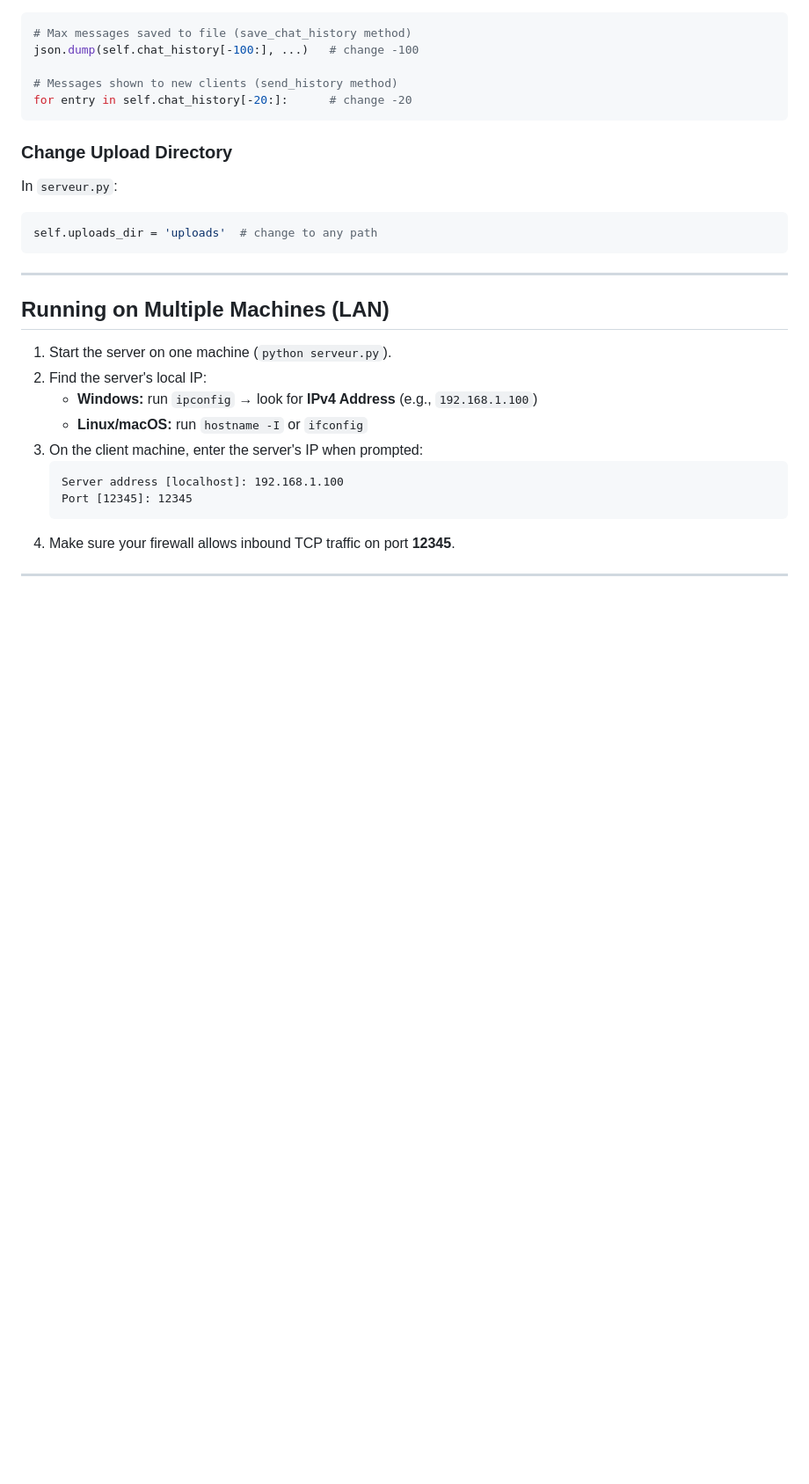
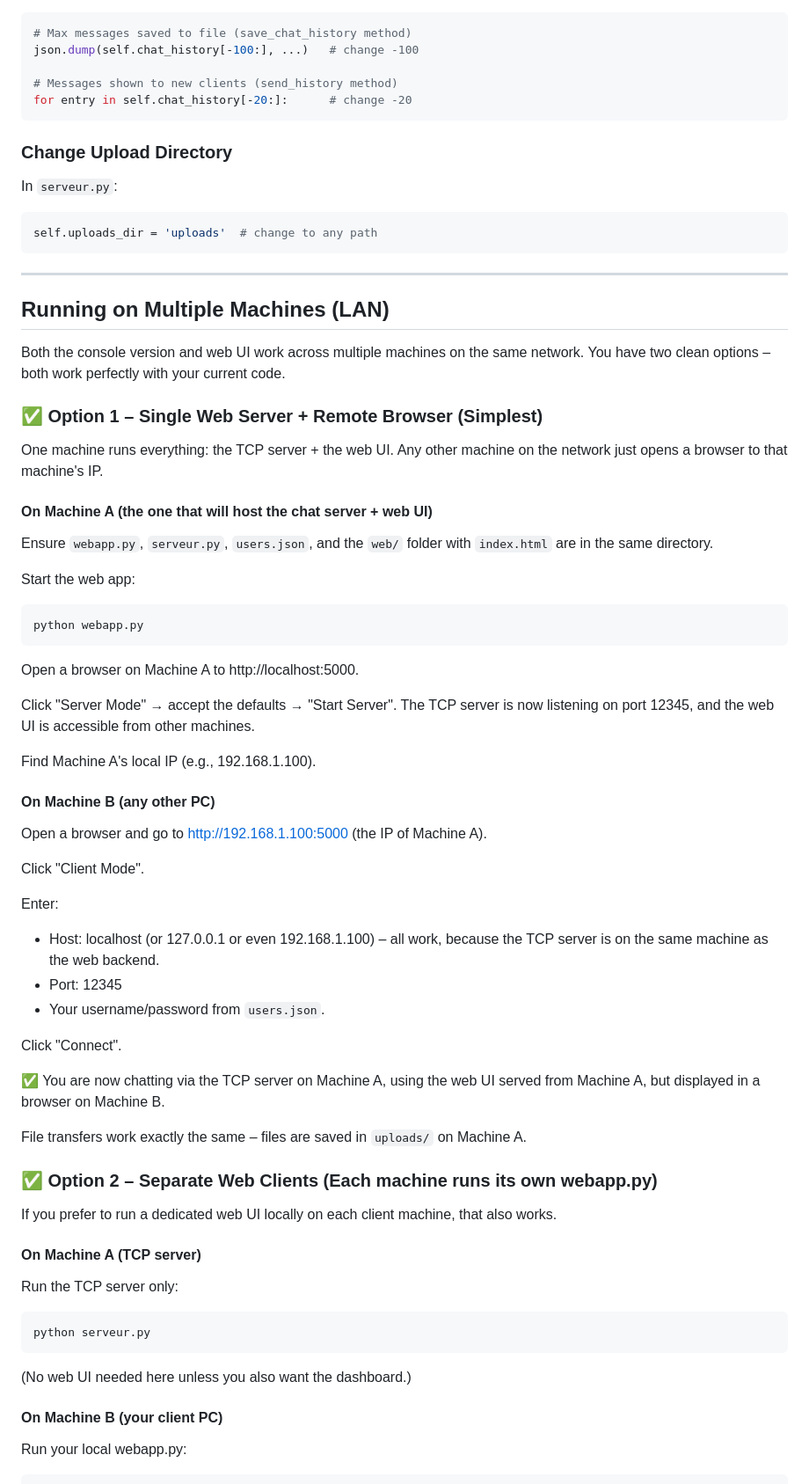
Before and after one commit to hamzafallahi/Distributed-Chat-System, a Markdown page: README.md, the part around one of its changes. Shown at 88% size. Drawn GitHub-style; blank space fills up the shorter version.

Commit message:
Update README.md to include web UI features and installation instructions

````diff
--- a/README.md
+++ b/README.md
@@ -343,13 +397,61 @@ self.uploads_dir = 'uploads'  # change to any path
 
 ## Running on Multiple Machines (LAN)
 
-1. Start the server on one machine (`python serveur.py`).
-2. Find the server's local IP:
-   - **Windows:** run `ipconfig` → look for **IPv4 Address** (e.g., `192.168.1.100`)
-   - **Linux/macOS:** run `hostname -I` or `ifconfig`
-3. On the client machine, enter the server's IP when prompted:
-   ```
-   Server address [localhost]: 192.168.1.100
-   Port [12345]: 12345
-   ```
-4. Make sure your firewall allows inbound TCP traffic on port **12345**.
+Both the console version and web UI work across multiple machines on the same network. You have two clean options – both work perfectly with your current code.
+
+### ✅ Option 1 – Single Web Server + Remote Browser (Simplest)
+
+One machine runs everything: the TCP server + the web UI. Any other machine on the network just opens a browser to that machine's IP.
+
+#### On Machine A (the one that will host the chat server + web UI)
+
+Ensure `webapp.py`, `serveur.py`, `users.json`, and the `web/` folder with `index.html` are in the same directory.
+
+Start the web app:
+
+```cmd
+python webapp.py
+```
+
+Open a browser on Machine A to http://localhost:5000.
+
+Click "Server Mode" → accept the defaults → "Start Server". The TCP server is now listening on port 12345, and the web UI is accessible from other machines.
+
+Find Machine A's local IP (e.g., 192.168.1.100).
+
+#### On Machine B (any other PC)
+
+Open a browser and go to http://192.168.1.100:5000 (the IP of Machine A).
+
+Click "Client Mode".
+
+Enter:
+
+- Host: localhost (or 127.0.0.1 or even 192.168.1.100) – all work, because the TCP server is on the same machine as the web backend.
+- Port: 12345
+- Your username/password from `users.json`.
+
+Click "Connect".
+
+✅ You are now chatting via the TCP server on Machine A, using the web UI served from Machine A, but displayed in a browser on Machine B.
+
+File transfers work exactly the same – files are saved in `uploads/` on Machine A.
+
+### ✅ Option 2 – Separate Web Clients (Each machine runs its own webapp.py)
+
+If you prefer to run a dedicated web UI locally on each client machine, that also works.
+
+#### On Machine A (TCP server)
+
+Run the TCP server only:
+
+```cmd
+python serveur.py
+```
+
+(No web UI needed here unless you also want the dashboard.)
+
+#### On Machine B (your client PC)
+
+Run your local webapp.py:
+
````
Also changed, not shown: other parts of README.md (+83 -6 lines).
